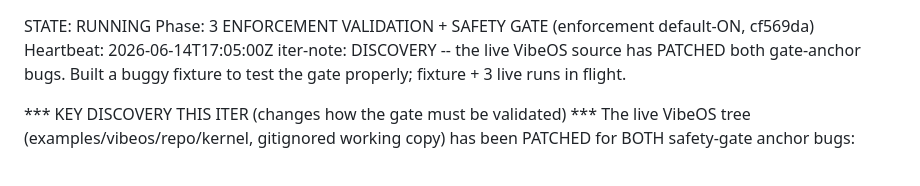
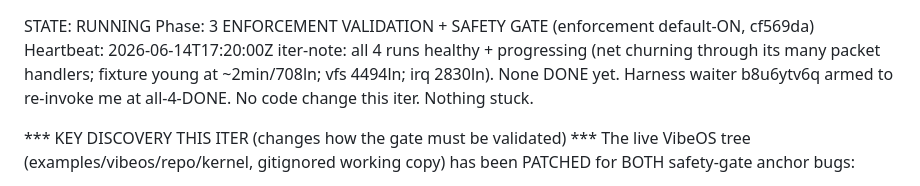
Before and after one commit to agentic-prover/aprover, a Markdown page: findings/autonomous_realism/STATUS.md, the part around the change. Drawn GitHub-style.

Commit message:
realism-enforcement: Phase 3 — STATUS heartbeat (4 runs healthy, waiter armed)
Co-Authored-By: Claude Opus 4.8 (1M context) <noreply@anthropic.com>

```diff
--- a/findings/autonomous_realism/STATUS.md
+++ b/findings/autonomous_realism/STATUS.md
@@ -1,7 +1,8 @@
 STATE: RUNNING
 Phase: 3 ENFORCEMENT VALIDATION + SAFETY GATE (enforcement default-ON, cf569da)
-Heartbeat: 2026-06-14T17:05:00Z iter-note: DISCOVERY -- the live VibeOS source has PATCHED both
-gate-anchor bugs. Built a buggy fixture to test the gate properly; fixture + 3 live runs in flight.
+Heartbeat: 2026-06-14T17:20:00Z iter-note: all 4 runs healthy + progressing (net churning through its
+many packet handlers; fixture young at ~2min/708ln; vfs 4494ln; irq 2830ln). None DONE yet. Harness
+waiter b8u6ytv6q armed to re-invoke me at all-4-DONE. No code change this iter. Nothing stuck.
 
 *** KEY DISCOVERY THIS ITER (changes how the gate must be validated) ***
 The live VibeOS tree (examples/vibeos/repo/kernel, gitignored working copy) has been PATCHED for BOTH
```
